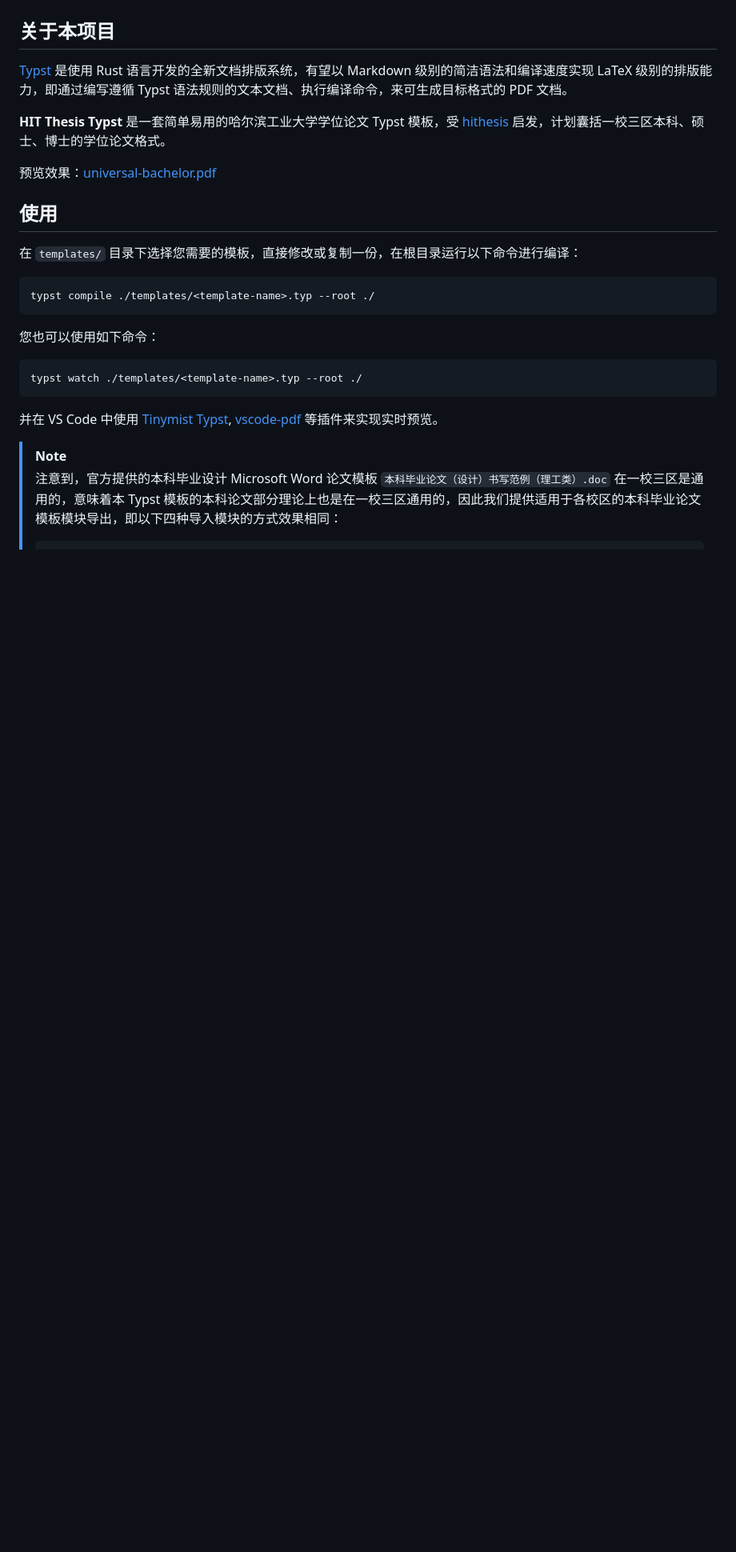
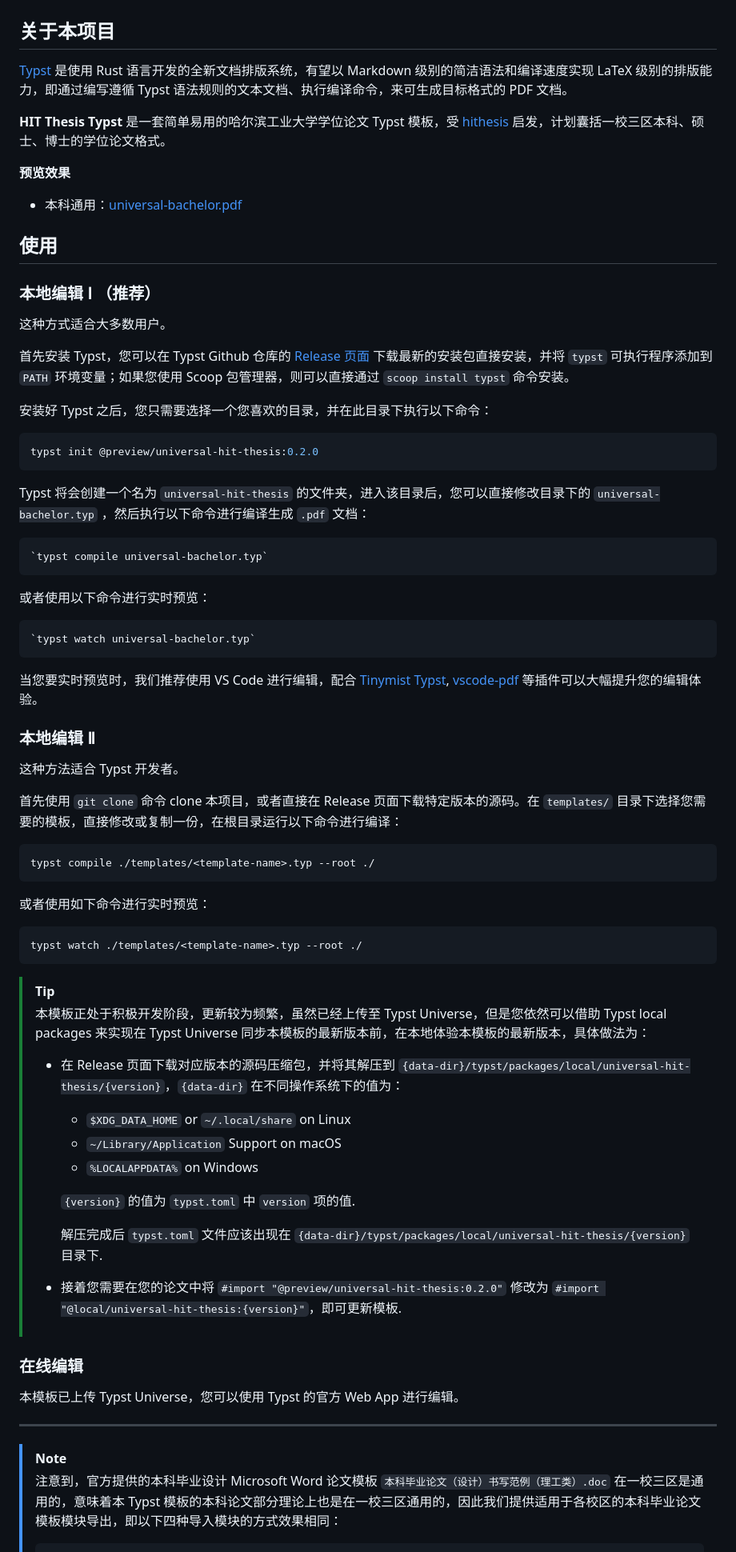
Before and after one commit to hitszosa/universal-hit-thesis, a Markdown page: README.md, the part around the change printed below. Shown: that part at 80% size. GitHub-like rendering; blank space fills up the shorter version.

Commit message:
docs: 更新 README

````diff
--- a/README.md
+++ b/README.md
@@ -15,23 +15,72 @@
 
 **HIT Thesis Typst** 是一套简单易用的哈尔滨工业大学学位论文 Typst 模板，受 [hithesis](https://github.com/hithesis/hithesis) 启发，计划囊括一校三区本科、硕士、博士的学位论文格式。
 
-预览效果：[universal-bachelor.pdf](https://github.com/chosertech/HIT-Thesis-Typst/blob/build/universal-bachelor.pdf)
+**预览效果**
+
+- 本科通用：[universal-bachelor.pdf](https://github.com/chosertech/HIT-Thesis-Typst/blob/build/universal-bachelor.pdf)
 
 ## 使用
 
-在 `templates/` 目录下选择您需要的模板，直接修改或复制一份，在根目录运行以下命令进行编译：
+### 本地编辑 Ⅰ （推荐）
+
+这种方式适合大多数用户。
+
+首先安装 Typst，您可以在 Typst Github 仓库的 [Release 页面](https://github.com/typst/typst/releases/) 下载最新的安装包直接安装，并将 `typst` 可执行程序添加到 `PATH` 环境变量；如果您使用 Scoop 包管理器，则可以直接通过 `scoop install typst` 命令安装。
+
+安装好 Typst 之后，您只需要选择一个您喜欢的目录，并在此目录下执行以下命令：
+
+```sh
+typst init @preview/universal-hit-thesis:0.2.0
+```
+
+Typst 将会创建一个名为 `universal-hit-thesis` 的文件夹，进入该目录后，您可以直接修改目录下的 `universal-bachelor.typ` ，然后执行以下命令进行编译生成 `.pdf` 文档：
+
+```sh
+`typst compile universal-bachelor.typ`
+```
+
+或者使用以下命令进行实时预览：
+
+```sh
+`typst watch universal-bachelor.typ`
+```
+
+当您要实时预览时，我们推荐使用 VS Code 进行编辑，配合 [Tinymist Typst](https://marketplace.visualstudio.com/items?itemName=nvarner.typst-lsp), [vscode-pdf](https://marketplace.visualstudio.com/items?itemName=tomoki1207.pdf) 等插件可以大幅提升您的编辑体验。
+
+### 本地编辑 Ⅱ
+
+这种方法适合 Typst 开发者。
+
+首先使用 `git clone` 命令 clone 本项目，或者直接在 Release 页面下载特定版本的源码。在 `templates/` 目录下选择您需要的模板，直接修改或复制一份，在根目录运行以下命令进行编译：
 
 ```sh
 typst compile ./templates/<template-name>.typ --root ./
 ```
 
-您也可以使用如下命令：
+或者使用如下命令进行实时预览：
 
 ```sh
 typst watch ./templates/<template-name>.typ --root ./
 ```
 
-并在 VS Code 中使用 [Tinymist Typst](https://marketplace.visualstudio.com/items?itemName=nvarner.typst-lsp), [vscode-pdf](https://marketplace.visualstudio.com/items?itemName=tomoki1207.pdf) 等插件来实现实时预览。
+> [!TIP]
+> 本模板正处于积极开发阶段，更新较为频繁，虽然已经上传至 Typst Universe，但是您依然可以借助 Typst local packages 来实现在 Typst Universe 同步本模板的最新版本前，在本地体验本模板的最新版本，具体做法为：
+> - 在 Release 页面下载对应版本的源码压缩包，并将其解压到 `{data-dir}/typst/packages/local/universal-hit-thesis/{version}`，`{data-dir}` 在不同操作系统下的值为：
+>   - `$XDG_DATA_HOME` or `~/.local/share` on Linux
+>   - `~/Library/Application` Support on macOS
+>   - `%LOCALAPPDATA%` on Windows
+>
+>   `{version}` 的值为 `typst.toml` 中 `version` 项的值.
+>
+>   解压完成后 `typst.toml` 文件应该出现在 `{data-dir}/typst/packages/local/universal-hit-thesis/{version}` 目录下.
+>
+> - 接着您需要在您的论文中将 `#import "@preview/universal-hit-thesis:0.2.0"` 修改为 `#import "@local/universal-hit-thesis:{version}"`，即可更新模板.
+
+### 在线编辑
+
+本模板已上传 Typst Universe，您可以使用 Typst 的官方 Web App 进行编辑。
+
+---
 
 > [!NOTE]
 > 注意到，官方提供的本科毕业设计 Microsoft Word 论文模板 `本科毕业论文（设计）书写范例（理工类）.doc` 在一校三区是通用的，意味着本 Typst 模板的本科论文部分理论上也是在一校三区通用的，因此我们提供适用于各校区的本科毕业论文模板模块导出，即以下四种导入模块的方式效果相同：
````
Also changed, not shown: other parts of README.md (+1 -13 lines).
